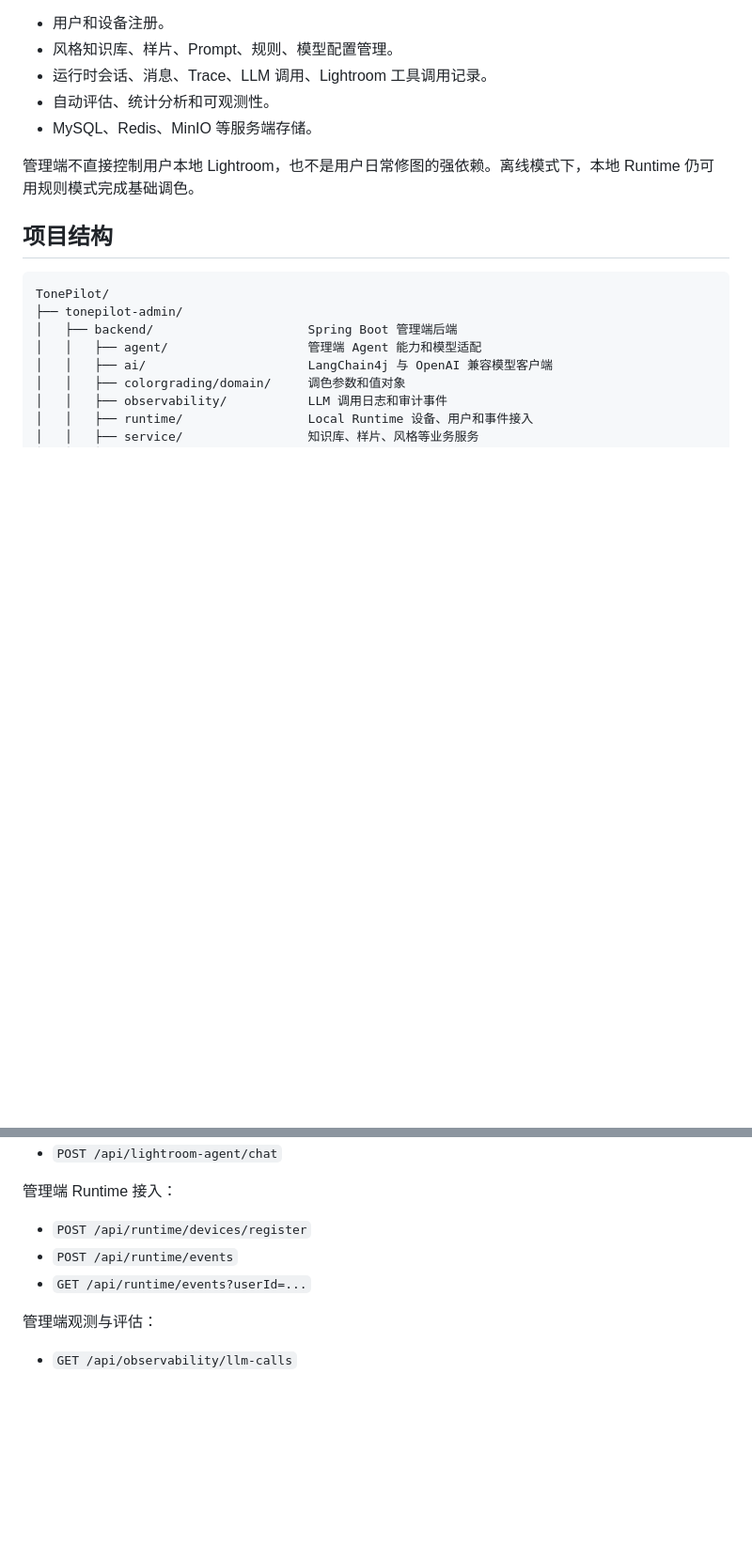
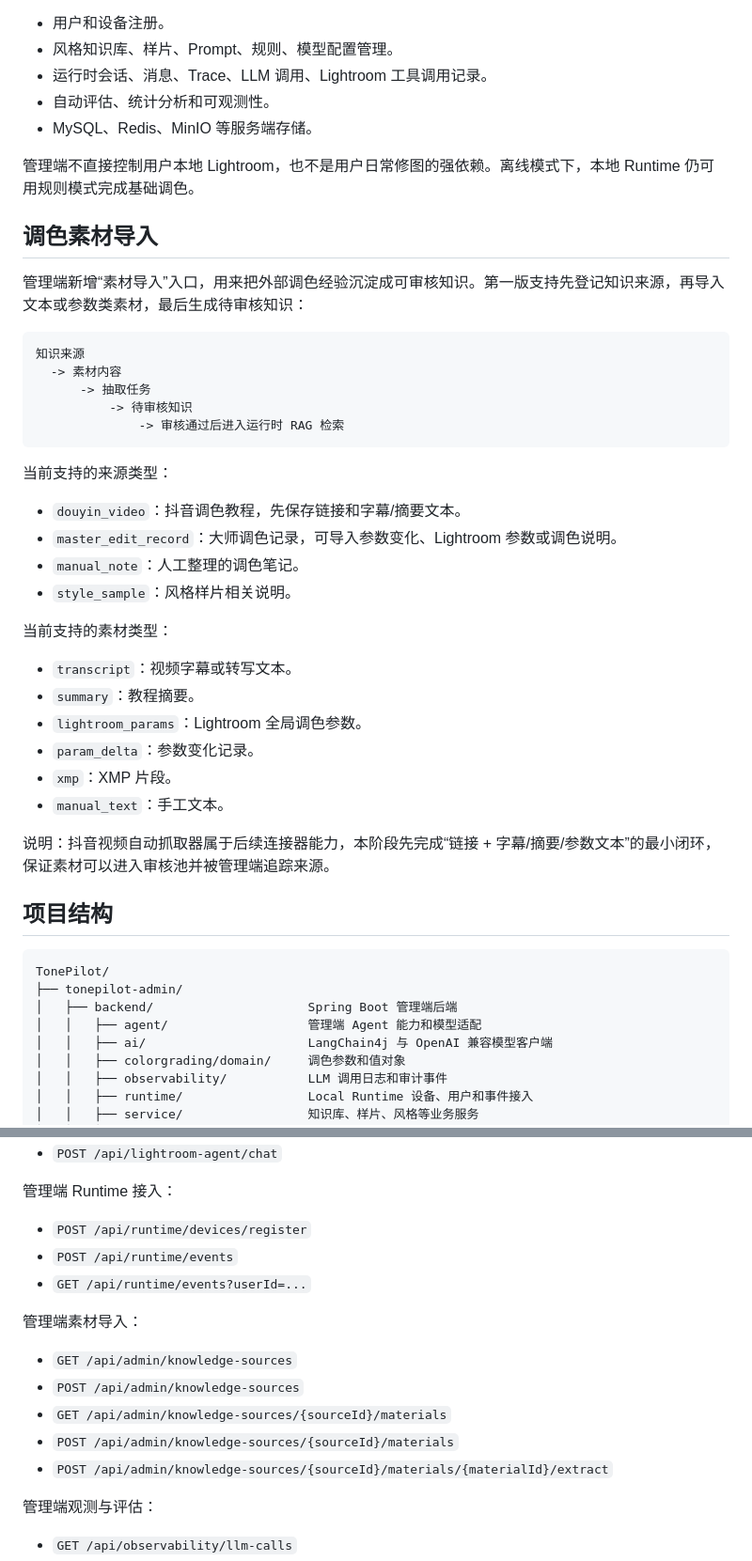
Before and after one commit to malchinee255/TonePilot, a Markdown page: README.md, 2 parts joined by grey strips. Shown at 94% size. Drawn GitHub-style; blank space fills up the shorter version.

Commit message:
docs: explain knowledge material ingestion

````diff
--- a/README.md
+++ b/README.md
@@ -124,6 +124,36 @@ Lightroom 选中照片
 
 管理端不直接控制用户本地 Lightroom，也不是用户日常修图的强依赖。离线模式下，本地 Runtime 仍可用规则模式完成基础调色。
 
+## 调色素材导入
+
+管理端新增“素材导入”入口，用来把外部调色经验沉淀成可审核知识。第一版支持先登记知识来源，再导入文本或参数类素材，最后生成待审核知识：
+
+```text
+知识来源
+  -> 素材内容
+      -> 抽取任务
+          -> 待审核知识
+              -> 审核通过后进入运行时 RAG 检索
+```
+
+当前支持的来源类型：
+
+- `douyin_video`：抖音调色教程，先保存链接和字幕/摘要文本。
+- `master_edit_record`：大师调色记录，可导入参数变化、Lightroom 参数或调色说明。
+- `manual_note`：人工整理的调色笔记。
+- `style_sample`：风格样片相关说明。
+
+当前支持的素材类型：
+
+- `transcript`：视频字幕或转写文本。
+- `summary`：教程摘要。
+- `lightroom_params`：Lightroom 全局调色参数。
+- `param_delta`：参数变化记录。
+- `xmp`：XMP 片段。
+- `manual_text`：手工文本。
+
+说明：抖音视频自动抓取器属于后续连接器能力，本阶段先完成“链接 + 字幕/摘要/参数文本”的最小闭环，保证素材可以进入审核池并被管理端追踪来源。
+
 ## 项目结构
 
 ```text
@@ -169,6 +199,14 @@ TonePilot/
 - `POST /api/runtime/events`
 - `GET /api/runtime/events?userId=...`
 
+管理端素材导入：
+
+- `GET /api/admin/knowledge-sources`
+- `POST /api/admin/knowledge-sources`
+- `GET /api/admin/knowledge-sources/{sourceId}/materials`
+- `POST /api/admin/knowledge-sources/{sourceId}/materials`
+- `POST /api/admin/knowledge-sources/{sourceId}/materials/{materialId}/extract`
+
 管理端观测与评估：
 
 - `GET /api/observability/llm-calls`
````
